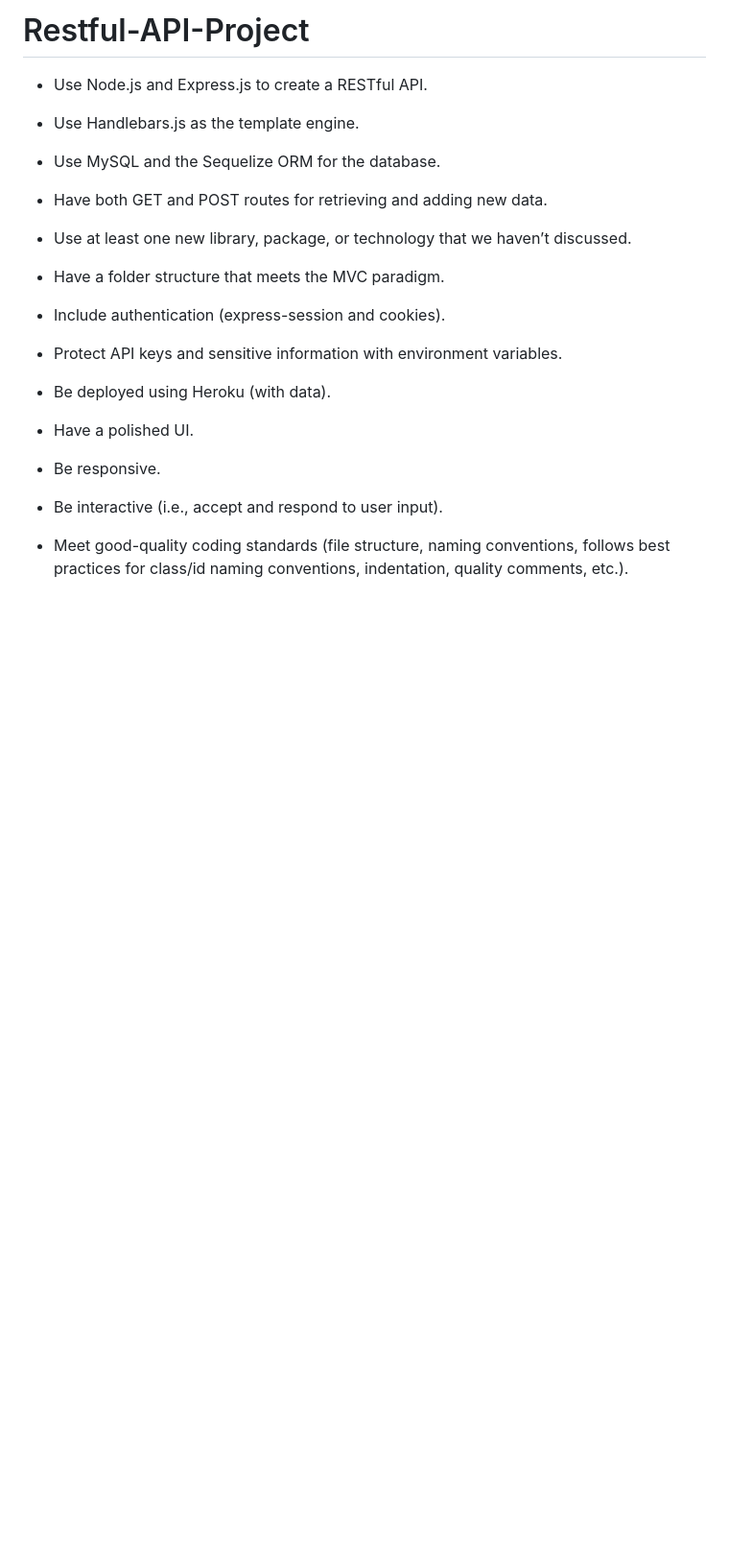
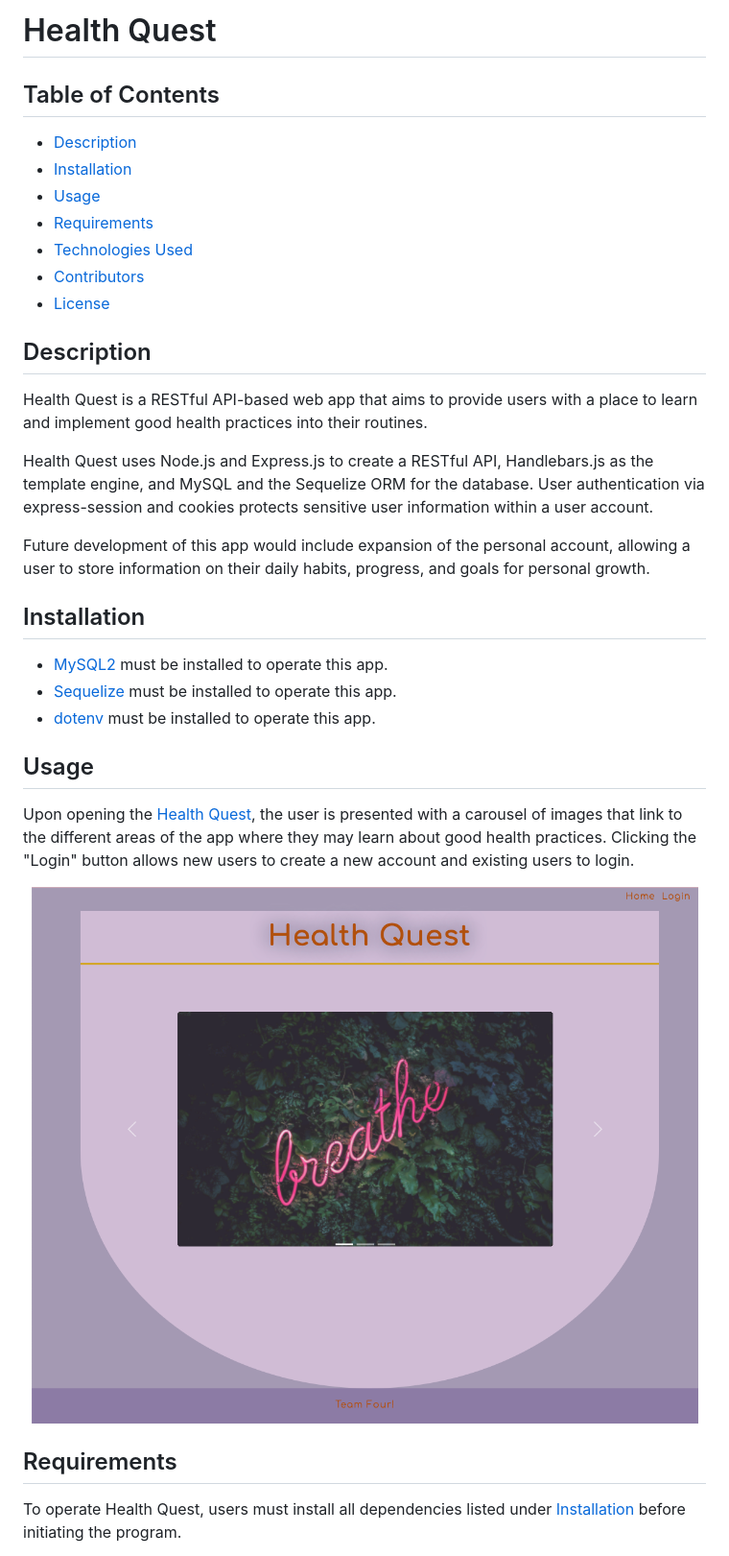
Before and after one commit to Jenina52112/HealthQuest-App, a Markdown page: README.md, the part around the change printed below. Shown: that part at 96% size. Drawn GitHub-style; pictures changed too: assets/images/health_quest_homepage.png (added); blank space fills up the shorter version.

Commit message:
added README Content

```diff
--- a/README.md
+++ b/README.md
@@ -1,27 +1,37 @@
-# Restful-API-Project
-* Use Node.js and Express.js to create a RESTful API.
+# Health Quest
 
-* Use Handlebars.js as the template engine.
+## Table of Contents
 
-* Use MySQL and the Sequelize ORM for the database.
+* [Description](#description)
+* [Installation](#installation)
+* [Usage](#usage)
+* [Requirements](#requirements)
+* [Technologies Used](#technologies-used)
+* [Contributors](#contributors)
+* [License](#license)
 
-* Have both GET and POST routes for retrieving and adding new data.
+## Description
+Health Quest is a RESTful API-based web app that aims to provide users with a place to learn and implement good health practices into their routines.
 
-* Use at least one new library, package, or technology that we haven’t discussed.
+Health Quest uses Node.js and Express.js to create a RESTful API, Handlebars.js as the template engine, and MySQL and the Sequelize ORM for the database.
+User authentication via express-session and cookies protects sensitive user information within a user account.
 
-* Have a folder structure that meets the MVC paradigm.
+Future development of this app would include expansion of the personal account, allowing a user to store information on their daily habits, progress, and goals for personal growth.
 
-* Include authentication (express-session and cookies).
 
-* Protect API keys and sensitive information with environment variables.
+## Installation
+* [MySQL2](https://www.npmjs.com/package/mysql2) must be installed to operate this app.
+* [Sequelize](https://www.npmjs.com/package/sequelize) must be installed to operate this app.
+* [dotenv](https://www.npmjs.com/package/dotenv) must be installed to operate this app.
 
-* Be deployed using Heroku (with data).
 
-* Have a polished UI.
+## Usage
+Upon opening the [Health Quest](), the user is presented with a carousel of images that link to the different areas of the app where they may learn about good health practices.
+Clicking the "Login" button allows new users to create a new account and existing users to login.
 
-* Be responsive.
+<p align="center"><img src="./assets/images/health_quest_homepage.png" alt="Health Quest Homepage"></p>
 
-* Be interactive (i.e., accept and respond to user input).
+## Requirements
 
-* Meet good-quality coding standards (file structure, naming conventions, follows best practices for class/id naming conventions, indentation, quality comments, etc.).
+To operate Health Quest, users must install all dependencies listed under [Installation](#installation) before initiating the program.
 
```
Also changed, not shown: other parts of README.md (+30 -1 lines).
